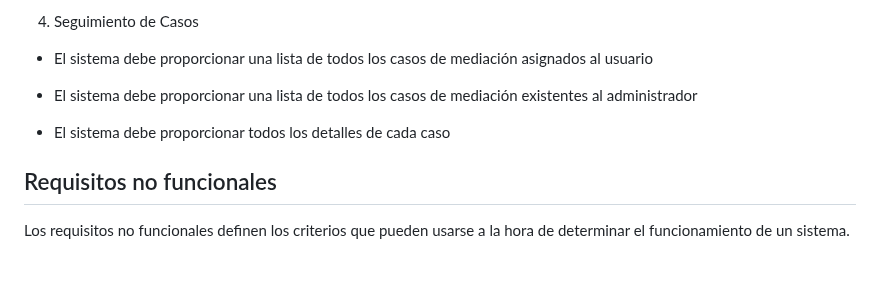
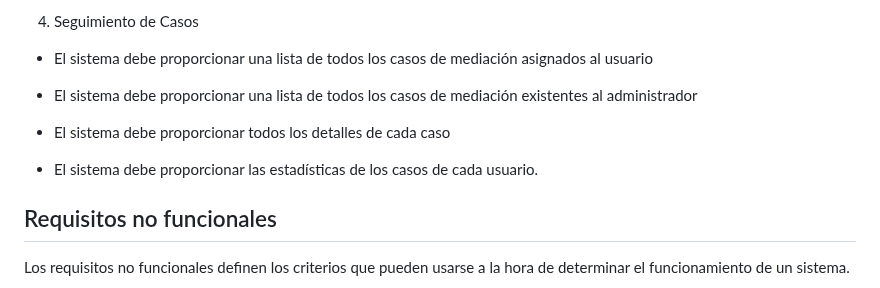
Before and after one commit to Raven-4/web_Mediacion, a Markdown page: README.md, the part around the change. Rendered like a GitHub page; blank space fills up the shorter version.

```diff
--- a/README.md
+++ b/README.md
@@ -335,6 +335,8 @@ Los requisitos funcionales son aquellos que definen las funciones específicas d
 
  - El sistema debe proporcionar todos los detalles de cada caso
 
+ - El sistema debe proporcionar las estadísticas de los casos de cada usuario.
+
 ## Requisitos no funcionales
 
 Los requisitos no funcionales definen los criterios que pueden usarse a la hora de determinar el funcionamiento de un sistema.
```
